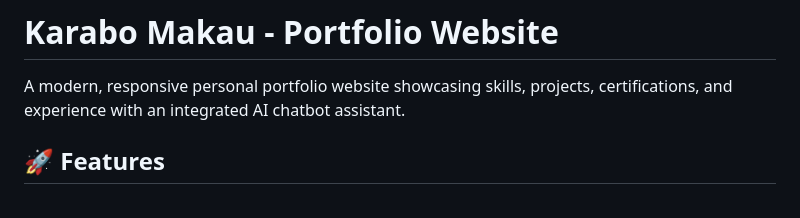
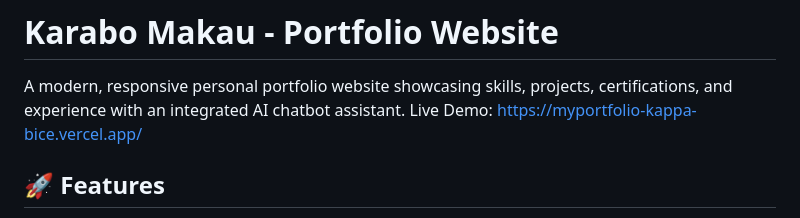
Before and after one commit to Karabo28Git/portfolio-website1.0, a Markdown page: portfolio-website/README.md, the part around the change. Rendered like a GitHub page.

Commit message:
Add live demo link to README
Added a link to the live demo of the portfolio website.

```diff
--- a/portfolio-website/README.md
+++ b/portfolio-website/README.md
@@ -1,7 +1,7 @@
 # Karabo Makau - Portfolio Website
 
 A modern, responsive personal portfolio website showcasing skills, projects, certifications, and experience with an integrated AI chatbot assistant.
-
+Live Demo: https://myportfolio-kappa-bice.vercel.app/
 ## 🚀 Features
 
 - ✅ **Responsive Design** - Works seamlessly on desktop, tablet, and mobile devices
```
